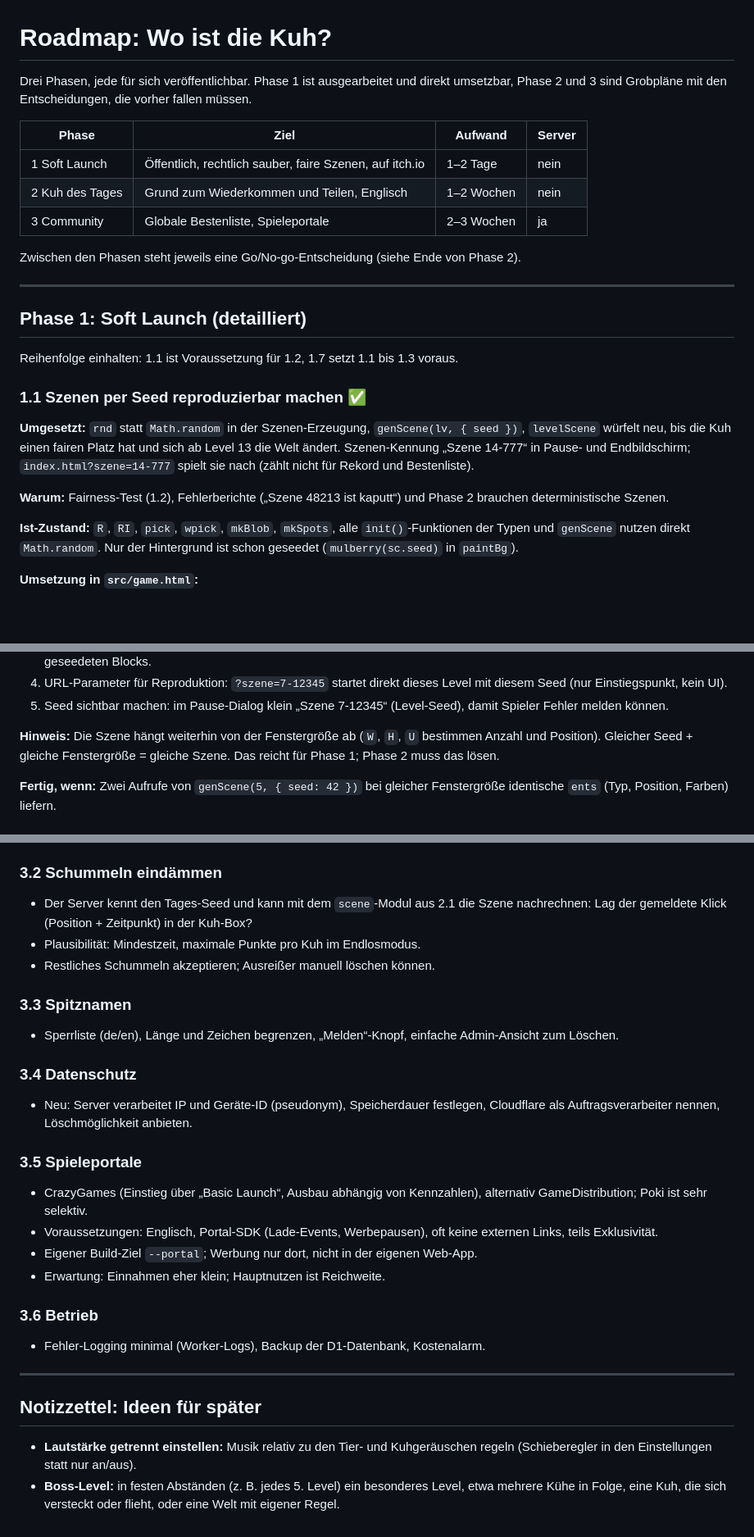
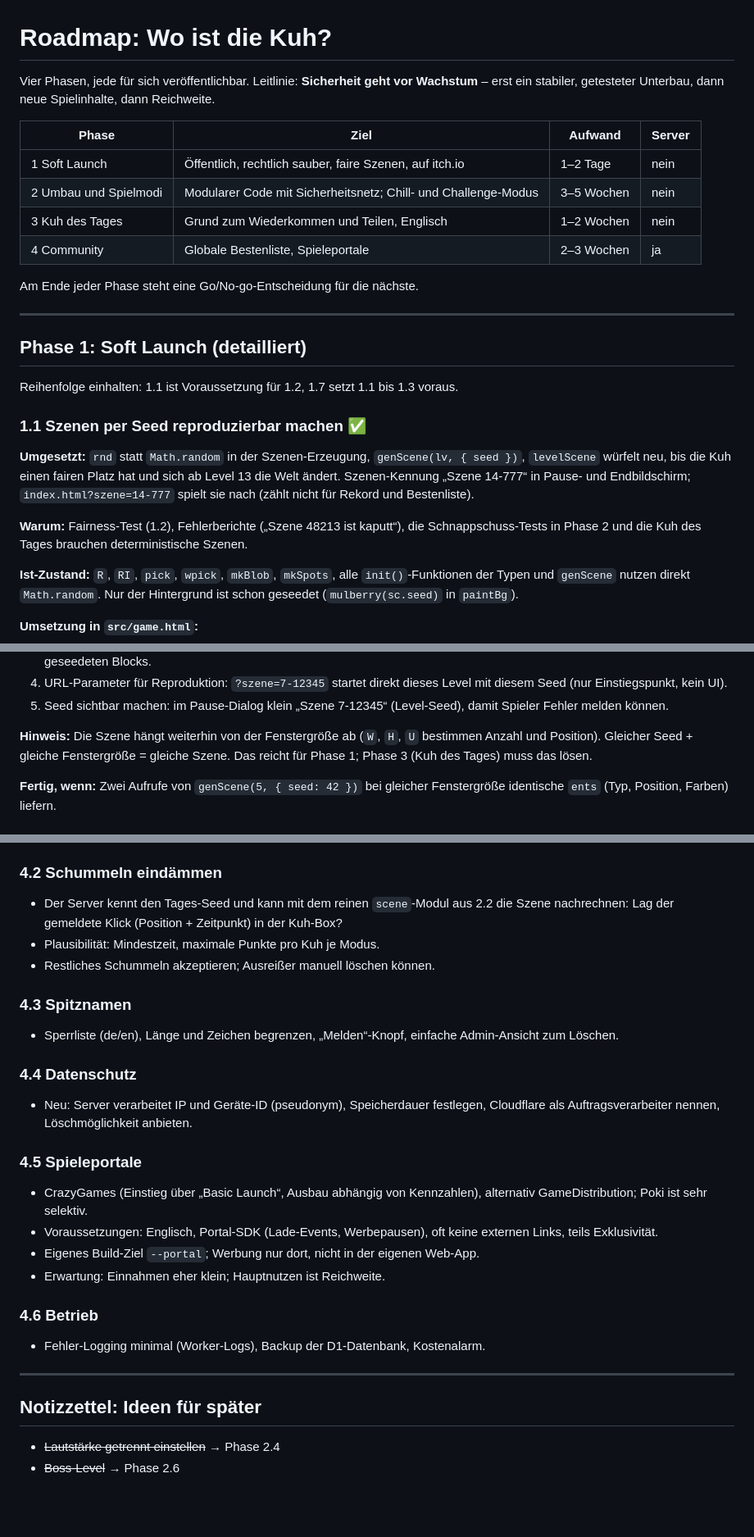
Before and after one commit to fmnznr/search-cow, a Markdown page: docs/ROADMAP.md, 3 parts joined by grey strips. Shown at 82% size. Rendered like a GitHub page; blank space fills up the shorter version.

```diff
--- a/docs/ROADMAP.md
+++ b/docs/ROADMAP.md
@@ -1,14 +1,15 @@
 # Roadmap: Wo ist die Kuh?
 
-Drei Phasen, jede für sich veröffentlichbar. Phase 1 ist ausgearbeitet und direkt umsetzbar, Phase 2 und 3 sind Grobpläne mit den Entscheidungen, die vorher fallen müssen.
+Vier Phasen, jede für sich veröffentlichbar. Leitlinie: **Sicherheit geht vor Wachstum** – erst ein stabiler, getesteter Unterbau, dann neue Spielinhalte, dann Reichweite.
 
 | Phase | Ziel | Aufwand | Server |
 |---|---|---|---|
 | 1 Soft Launch | Öffentlich, rechtlich sauber, faire Szenen, auf itch.io | 1–2 Tage | nein |
-| 2 Kuh des Tages | Grund zum Wiederkommen und Teilen, Englisch | 1–2 Wochen | nein |
-| 3 Community | Globale Bestenliste, Spieleportale | 2–3 Wochen | ja |
+| 2 Umbau und Spielmodi | Modularer Code mit Sicherheitsnetz; Chill- und Challenge-Modus | 3–5 Wochen | nein |
+| 3 Kuh des Tages | Grund zum Wiederkommen und Teilen, Englisch | 1–2 Wochen | nein |
+| 4 Community | Globale Bestenliste, Spieleportale | 2–3 Wochen | ja |
 
-Zwischen den Phasen steht jeweils eine Go/No-go-Entscheidung (siehe Ende von Phase 2).
+Am Ende jeder Phase steht eine Go/No-go-Entscheidung für die nächste.
 
 ---
 
@@ -20,7 +21,7 @@ Reihenfolge einhalten: 1.1 ist Voraussetzung für 1.2, 1.7 setzt 1.1 bis 1.3 vor
 
 **Umgesetzt:** `rnd` statt `Math.random` in der Szenen-Erzeugung, `genScene(lv, { seed })`, `levelScene` würfelt neu, bis die Kuh einen fairen Platz hat und sich ab Level 13 die Welt ändert. Szenen-Kennung „Szene 14-777“ in Pause- und Endbildschirm; `index.html?szene=14-777` spielt sie nach (zählt nicht für Rekord und Bestenliste).
 
-**Warum:** Fairness-Test (1.2), Fehlerberichte („Szene 48213 ist kaputt“) und Phase 2 brauchen deterministische Szenen.
+**Warum:** Fairness-Test (1.2), Fehlerberichte („Szene 48213 ist kaputt“), die Schnappschuss-Tests in Phase 2 und die Kuh des Tages brauchen deterministische Szenen.
 
 **Ist-Zustand:** `R`, `RI`, `pick`, `wpick`, `mkBlob`, `mkSpots`, alle `init()`-Funktionen der Typen und `genScene` nutzen direkt `Math.random`. Nur der Hintergrund ist schon geseedet (`mulberry(sc.seed)` in `paintBg`).
 
@@ -38,7 +39,7 @@ Reihenfolge einhalten: 1.1 ist Voraussetzung für 1.2, 1.7 setzt 1.1 bis 1.3 vor
 4. URL-Parameter für Reproduktion: `?szene=7-12345` startet direkt dieses Level mit diesem Seed (nur Einstiegspunkt, kein UI).
 5. Seed sichtbar machen: im Pause-Dialog klein „Szene 7-12345“ (Level-Seed), damit Spieler Fehler melden können.
 
-**Hinweis:** Die Szene hängt weiterhin von der Fenstergröße ab (`W`, `H`, `U` bestimmen Anzahl und Position). Gleicher Seed + gleiche Fenstergröße = gleiche Szene. Das reicht für Phase 1; Phase 2 muss das lösen.
+**Hinweis:** Die Szene hängt weiterhin von der Fenstergröße ab (`W`, `H`, `U` bestimmen Anzahl und Position). Gleicher Seed + gleiche Fenstergröße = gleiche Szene. Das reicht für Phase 1; Phase 3 (Kuh des Tages) muss das lösen.
 
 **Fertig, wenn:** Zwei Aufrufe von `genScene(5, { seed: 42 })` bei gleicher Fenstergröße identische `ents` (Typ, Position, Farben) liefern.
 
@@ -209,29 +303,29 @@ Phase 3 nur, wenn nach ca. 4 Wochen Tagesmodus zum Beispiel ≥ 100 tägliche Sp
 - Rate-Limit pro IP und Geräte-ID.
 - Das claude.ai-Artifact behält seine eigene Bestenliste über `window.claude`; die Web-App nutzt das Backend.
 
-### 3.2 Schummeln eindämmen
-- Der Server kennt den Tages-Seed und kann mit dem `scene`-Modul aus 2.1 die Szene nachrechnen: Lag der gemeldete Klick (Position + Zeitpunkt) in der Kuh-Box?
-- Plausibilität: Mindestzeit, maximale Punkte pro Kuh im Endlosmodus.
+### 4.2 Schummeln eindämmen
+- Der Server kennt den Tages-Seed und kann mit dem reinen `scene`-Modul aus 2.2 die Szene nachrechnen: Lag der gemeldete Klick (Position + Zeitpunkt) in der Kuh-Box?
+- Plausibilität: Mindestzeit, maximale Punkte pro Kuh je Modus.
 - Restliches Schummeln akzeptieren; Ausreißer manuell löschen können.
 
-### 3.3 Spitznamen
+### 4.3 Spitznamen
 - Sperrliste (de/en), Länge und Zeichen begrenzen, „Melden“-Knopf, einfache Admin-Ansicht zum Löschen.
 
-### 3.4 Datenschutz
+### 4.4 Datenschutz
 - Neu: Server verarbeitet IP und Geräte-ID (pseudonym), Speicherdauer festlegen, Cloudflare als Auftragsverarbeiter nennen, Löschmöglichkeit anbieten.
 
-### 3.5 Spieleportale
+### 4.5 Spieleportale
 - CrazyGames (Einstieg über „Basic Launch“, Ausbau abhängig von Kennzahlen), alternativ GameDistribution; Poki ist sehr selektiv.
 - Voraussetzungen: Englisch, Portal-SDK (Lade-Events, Werbepausen), oft keine externen Links, teils Exklusivität.
-- Eigener Build-Ziel `--portal`; Werbung nur dort, nicht in der eigenen Web-App.
+- Eigenes Build-Ziel `--portal`; Werbung nur dort, nicht in der eigenen Web-App.
 - Erwartung: Einnahmen eher klein; Hauptnutzen ist Reichweite.
 
-### 3.6 Betrieb
+### 4.6 Betrieb
 - Fehler-Logging minimal (Worker-Logs), Backup der D1-Datenbank, Kostenalarm.
 
 ---
 
 ## Notizzettel: Ideen für später
 
-- **Lautstärke getrennt einstellen:** Musik relativ zu den Tier- und Kuhgeräuschen regeln (Schieberegler in den Einstellungen statt nur an/aus).
-- **Boss-Level:** in festen Abständen (z. B. jedes 5. Level) ein besonderes Level, etwa mehrere Kühe in Folge, eine Kuh, die sich versteckt oder flieht, oder eine Welt mit eigener Regel.
+- ~~Lautstärke getrennt einstellen~~ → Phase 2.4
+- ~~Boss-Level~~ → Phase 2.6
```
Also changed, not shown: other parts of docs/ROADMAP.md (+111 -18 lines).
